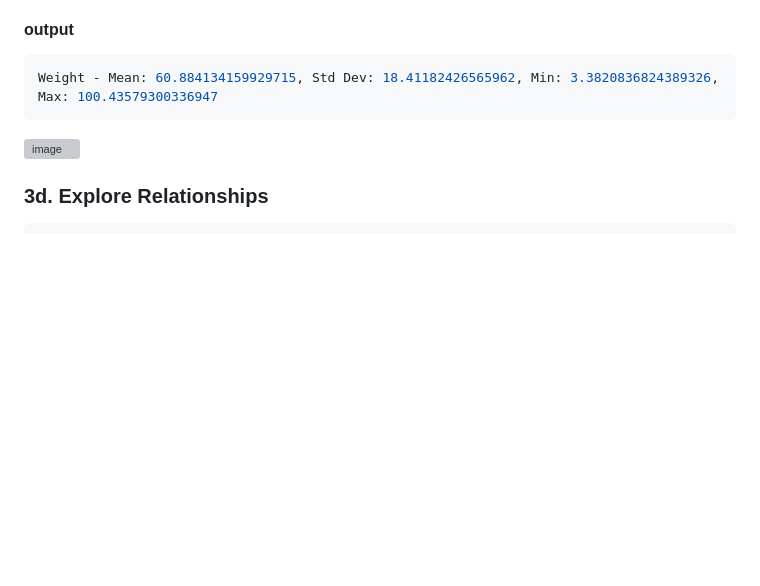
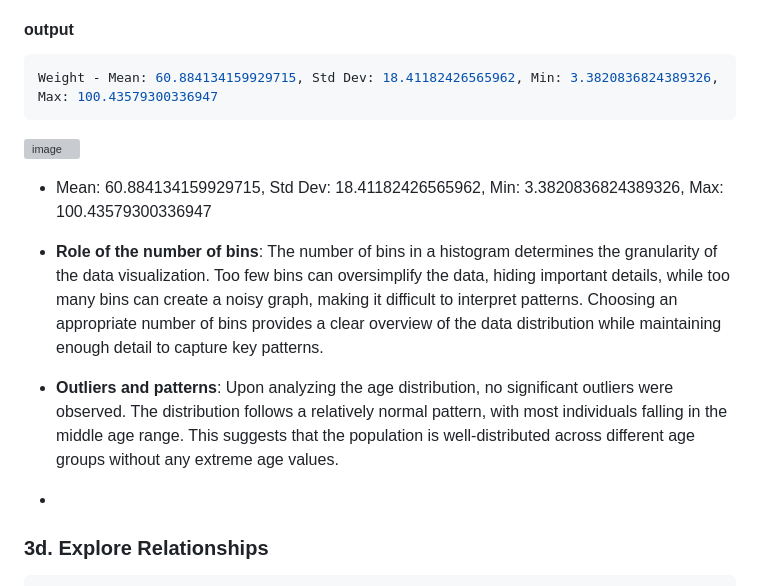
Before and after one commit to ylc22/CB-B-634-Computational-Methods-for-Informatics, a Markdown page: problem_set_0/README.md, the part around the change. Rendered like a GitHub page; blank space fills up the shorter version; grey boxes are pictures that could not be loaded.

````diff
--- a/problem_set_0/README.md
+++ b/problem_set_0/README.md
@@ -239,6 +239,12 @@ Weight - Mean: 60.884134159929715, Std Dev: 18.41182426565962, Min: 3.3820836824
 ```
 ![image](https://github.com/user-attachments/assets/01949708-8994-4b93-a3e9-679d418d770c)
 
+- Mean: 60.884134159929715, Std Dev: 18.41182426565962, Min: 3.3820836824389326, Max: 100.43579300336947
+
+- **Role of the number of bins**: The number of bins in a histogram determines the granularity of the data visualization. Too few bins can oversimplify the data, hiding important details, while too many bins can create a noisy graph, making it difficult to interpret patterns. Choosing an appropriate number of bins provides a clear overview of the data distribution while maintaining enough detail to capture key patterns.
+
+- **Outliers and patterns**: Upon analyzing the age distribution, no significant outliers were observed. The distribution follows a relatively normal pattern, with most individuals falling in the middle age range. This suggests that the population is well-distributed across different age groups without any extreme age values.
+-
 ### 3d. Explore Relationships
 
 ```python
````
